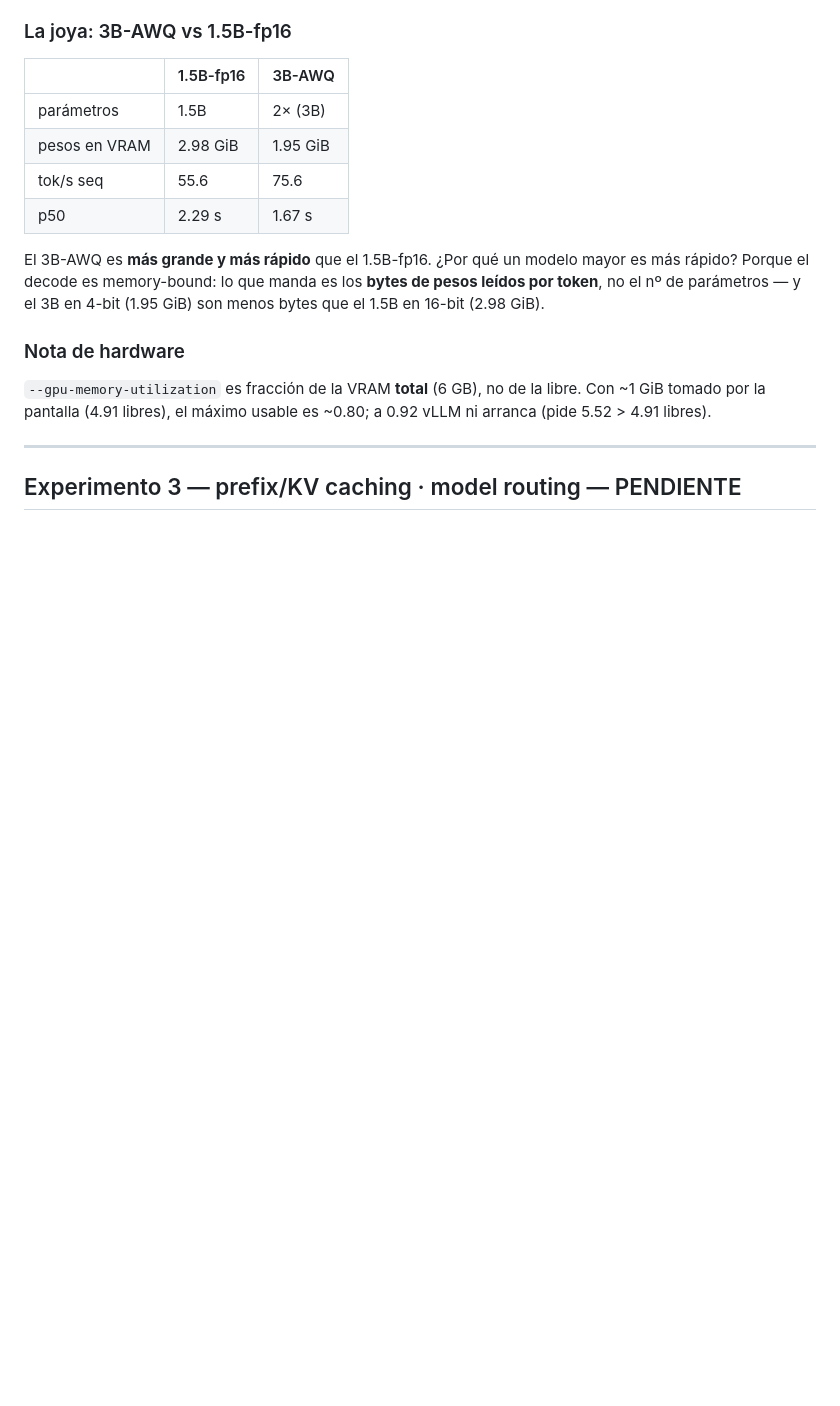
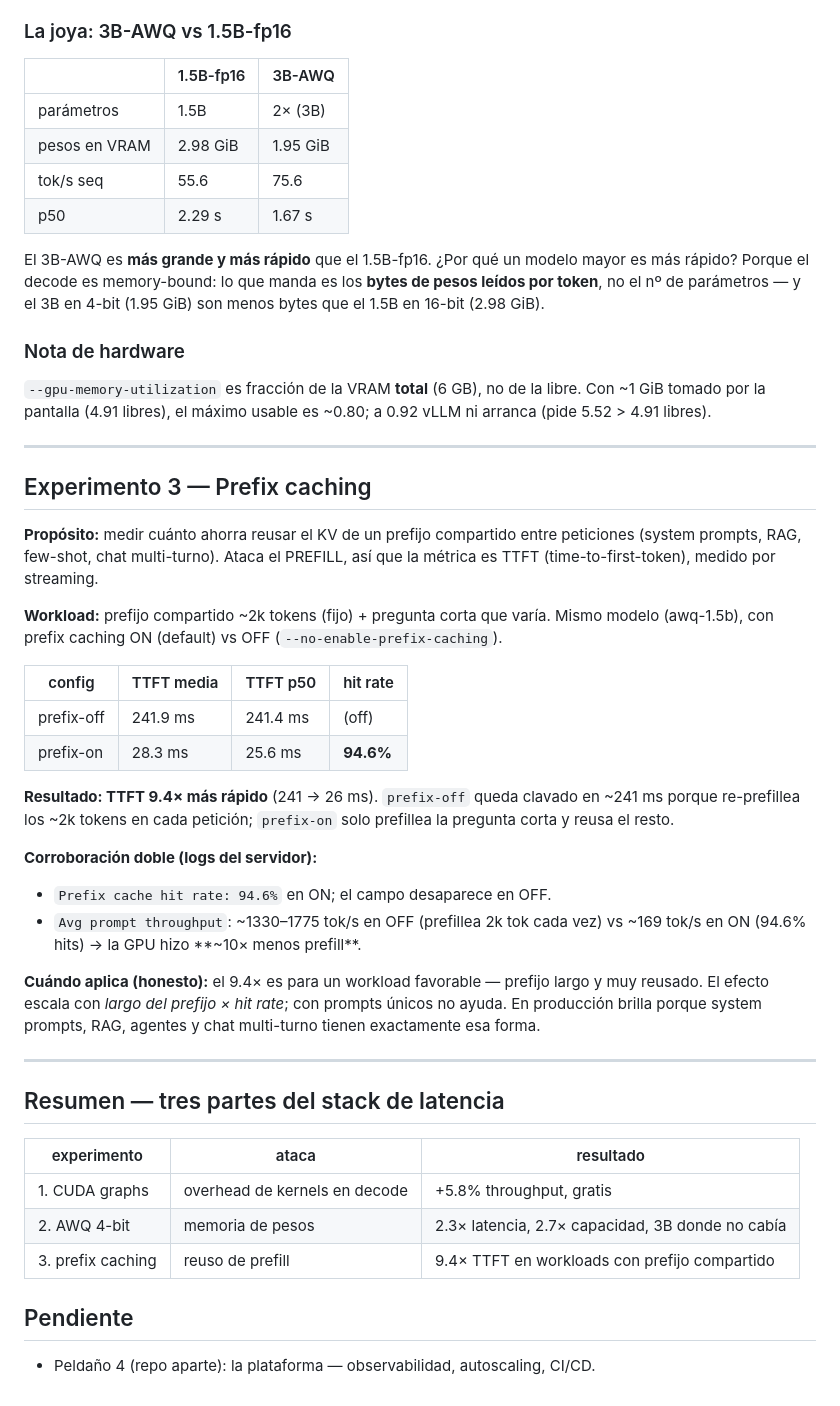
Before and after one commit to garren30/llm-inference-optimization, a Markdown page: EXPERIMENTS.md, the part around the change. GitHub-like rendering; blank space fills up the shorter version.

```diff
--- a/EXPERIMENTS.md
+++ b/EXPERIMENTS.md
@@ -118,4 +118,43 @@ libre. Con ~1 GiB tomado por la pantalla (4.91 libres), el máximo usable es
 
 ---
 
-## Experimento 3 — prefix/KV caching · model routing — PENDIENTE
+## Experimento 3 — Prefix caching
+
+**Propósito:** medir cuánto ahorra reusar el KV de un prefijo compartido entre
+peticiones (system prompts, RAG, few-shot, chat multi-turno). Ataca el PREFILL,
+así que la métrica es TTFT (time-to-first-token), medido por streaming.
+
+**Workload:** prefijo compartido ~2k tokens (fijo) + pregunta corta que varía.
+Mismo modelo (awq-1.5b), con prefix caching ON (default) vs OFF
+(`--no-enable-prefix-caching`).
+
+| config     | TTFT media | TTFT p50 | hit rate |
+|------------|------------|----------|----------|
+| prefix-off | 241.9 ms   | 241.4 ms | (off)    |
+| prefix-on  | 28.3 ms    | 25.6 ms  | **94.6%** |
+
+**Resultado: TTFT 9.4× más rápido** (241 → 26 ms). `prefix-off` queda clavado
+en ~241 ms porque re-prefillea los ~2k tokens en cada petición; `prefix-on` solo
+prefillea la pregunta corta y reusa el resto.
+
+**Corroboración doble (logs del servidor):**
+- `Prefix cache hit rate: 94.6%` en ON; el campo desaparece en OFF.
+- `Avg prompt throughput`: ~1330–1775 tok/s en OFF (prefillea 2k tok cada vez)
+  vs ~169 tok/s en ON (94.6% hits) → la GPU hizo **~10× menos prefill**.
+
+**Cuándo aplica (honesto):** el 9.4× es para un workload favorable — prefijo
+largo y muy reusado. El efecto escala con *largo del prefijo × hit rate*; con
+prompts únicos no ayuda. En producción brilla porque system prompts, RAG,
+agentes y chat multi-turno tienen exactamente esa forma.
+
+---
+
+## Resumen — tres partes del stack de latencia
+| experimento | ataca | resultado |
+|-------------|-------|-----------|
+| 1. CUDA graphs | overhead de kernels en decode | +5.8% throughput, gratis |
+| 2. AWQ 4-bit | memoria de pesos | 2.3× latencia, 2.7× capacidad, 3B donde no cabía |
+| 3. prefix caching | reuso de prefill | 9.4× TTFT en workloads con prefijo compartido |
+
+## Pendiente
+- Peldaño 4 (repo aparte): la plataforma — observabilidad, autoscaling, CI/CD.
```
Also changed, not shown: README.md (+41 -7 lines), prefix_ttft.png (added), 3 other files.
